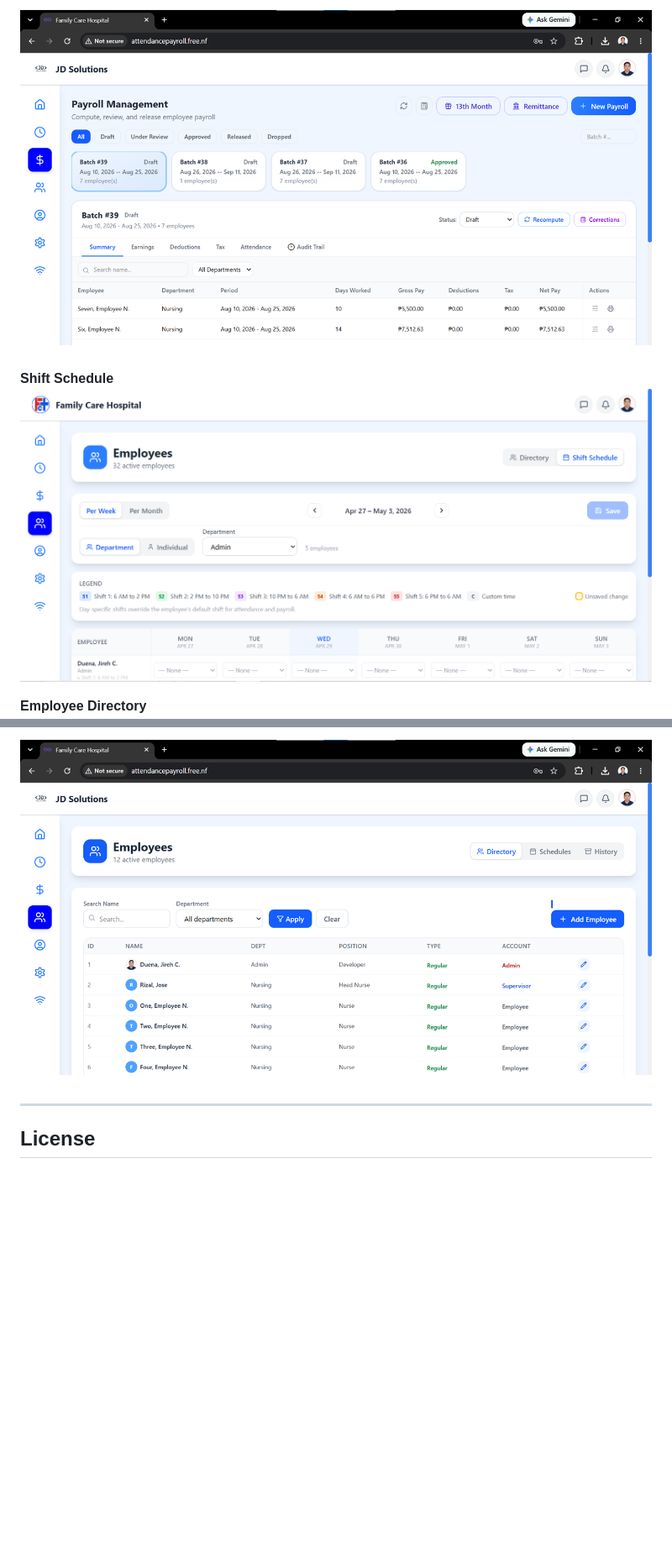
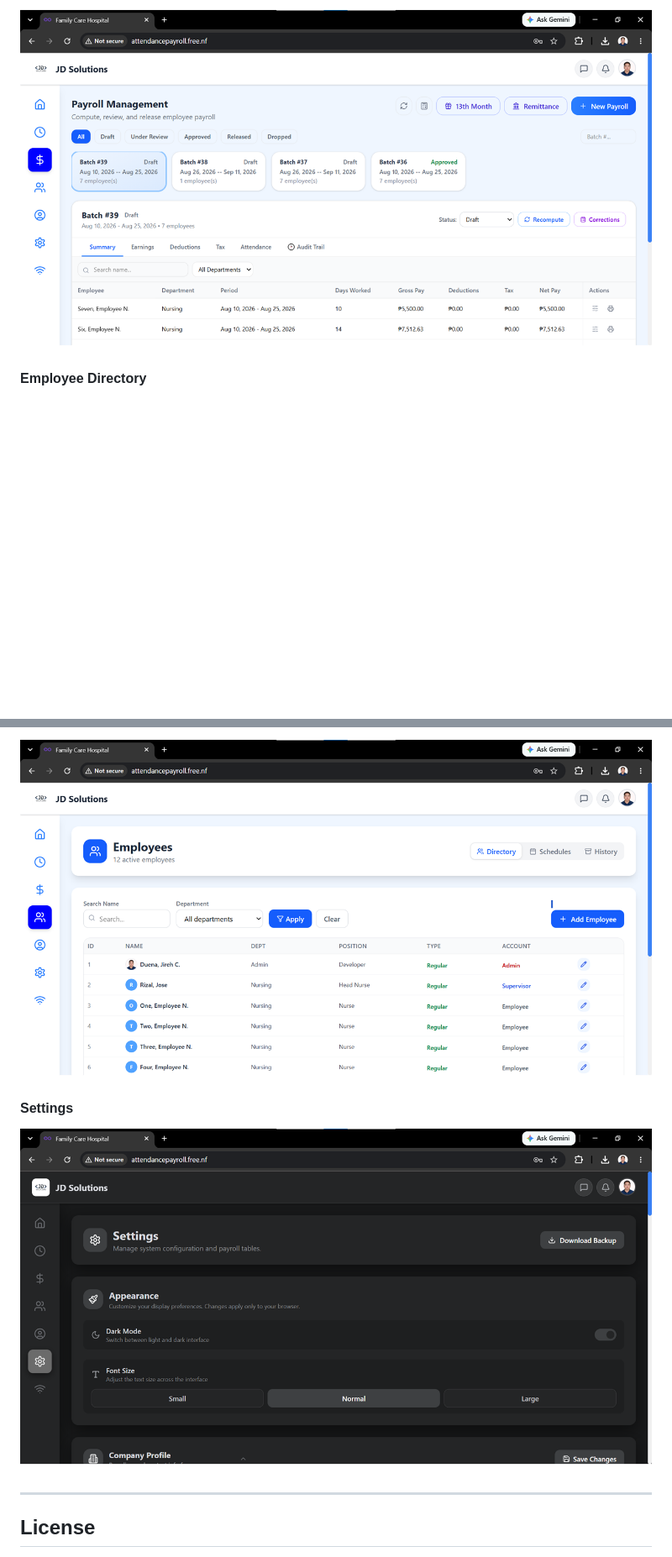
Before and after one commit to Jai-Duena/attendance-payroll-system, a Markdown page: README.md, 2 parts joined by grey strips. Shown at 84% size. GitHub-like rendering; blank space fills up the shorter version.

Commit message:
Update README screenshot order

```diff
--- a/README.md
+++ b/README.md
@@ -139,11 +139,11 @@ Configure the ZKTeco device IP in the app, then register the Windows Task Schedu
 **Payroll Management**
 ![Payroll](screenshots/payroll.png)
 
-**Shift Schedule**
-![Shift Schedule](screenshots/shift.png)
-
 **Employee Directory**
 ![Employees](screenshots/employee.png)
+
+**Settings**
+![Settings](screenshots/settings.png)
 
 ---
 
```
